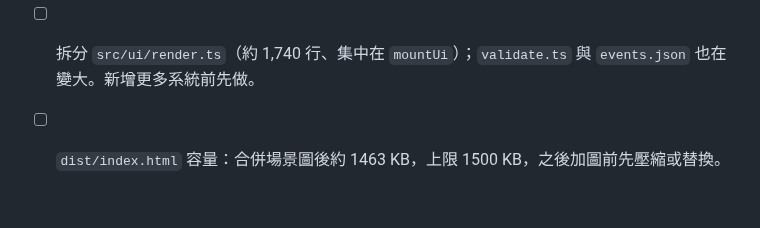
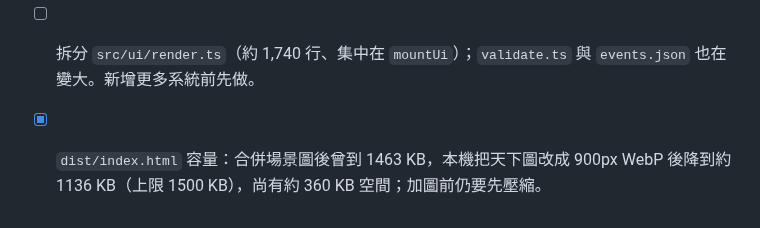
Before and after one commit to qwq6666666/xiuxian-game, a Markdown page: docs/TODO.md, the part around the change. Drawn GitHub-style.

Commit message:
docs: update dist size note in TODO
Co-Authored-By: Claude Sonnet 5.5 <noreply@anthropic.com>
Claude-Session: https://claude.ai/code/session_01KwaUM8rYBTZ6RE3XoF4AAL

```diff
--- a/docs/TODO.md
+++ b/docs/TODO.md
@@ -114,4 +114,4 @@
 - [ ] 手機天下圖：彈窗與內部側欄雙層捲軸、首屏先看到插畫與行跡面板而不是地圖（`src/ui/`，由 ChatGPT 或本機處理，雲端無瀏覽器預覽）。
 - [ ] 第一世偏被動：約 34% 玩家第一世看到築基突破，×1 的前 20 多分鐘主要在等待；引路事件已緩解教學，尚未解決主動性（需另案設計）。
 - [ ] 拆分 `src/ui/render.ts`（約 1,740 行、集中在 `mountUi`）；`validate.ts` 與 `events.json` 也在變大。新增更多系統前先做。
-- [ ] `dist/index.html` 容量：合併場景圖後約 1463 KB，上限 1500 KB，之後加圖前先壓縮或替換。
+- [x] `dist/index.html` 容量：合併場景圖後曾到 1463 KB，本機把天下圖改成 900px WebP 後降到約 1136 KB（上限 1500 KB），尚有約 360 KB 空間；加圖前仍要先壓縮。
```
